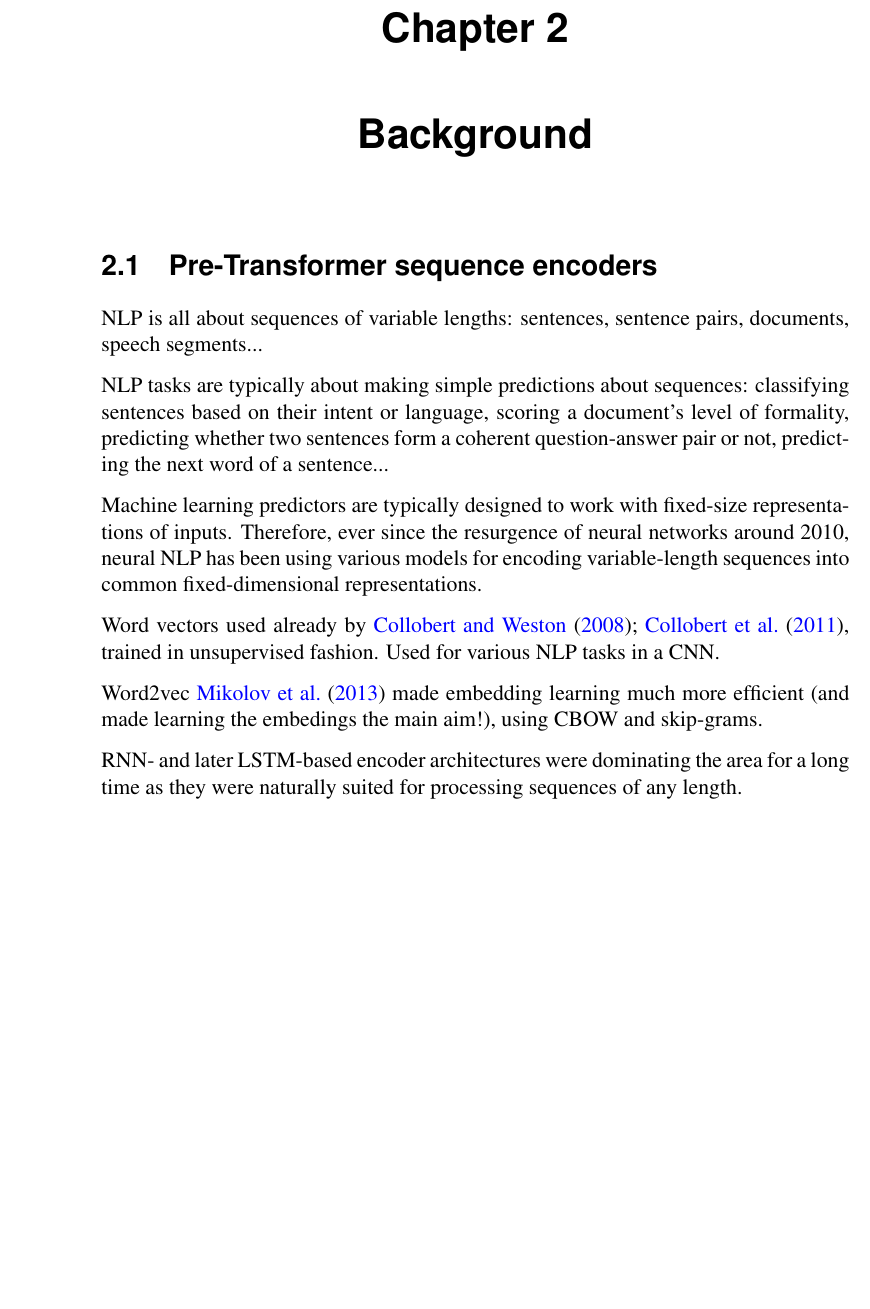
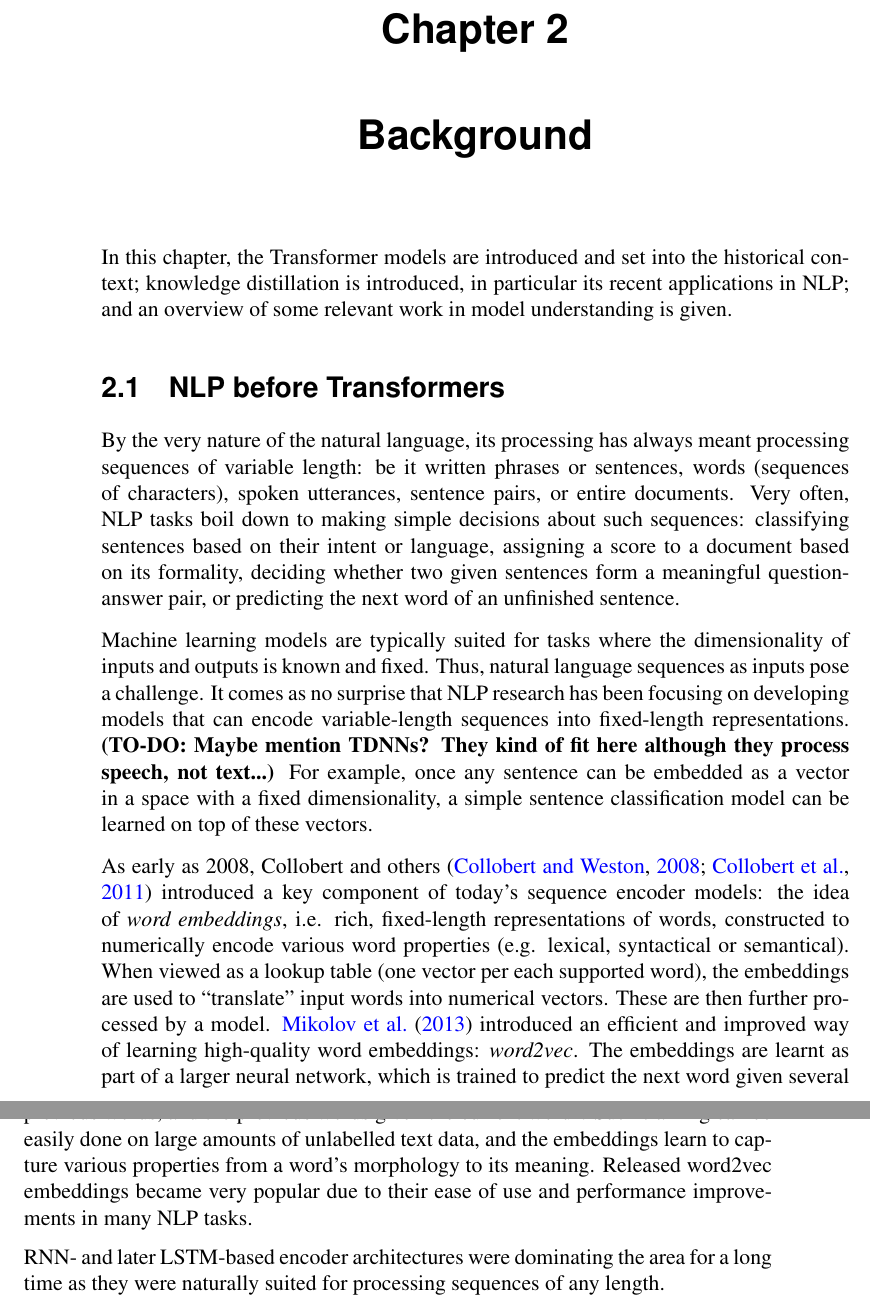
Before and after one commit to samsucik/knowledge-distil-bert, a LaTeX thesis (latex/s1513472-minf2.tex): part of page 9 of 35 before the commit and two parts of pages 9 and 10 of 35 after it, the two joined at a grey line, cut so that both start at the same text, the shorter picture padded with empty space. Compiled offline with pdfLaTeX.

Commit message:
Write the first part of the pre-transformer NLP section: into to sequence encoders and word embeddings.

```diff
--- a/latex/s1513472-minf2.tex
+++ b/latex/s1513472-minf2.tex
@@ -106,18 +106,29 @@
   }
 }
 
+% Prerequisites: define NLP abbreviation
 \chapter{Background}{
+  \label{ch:background}
+
+  In this chapter, the Transformer models are introduced and set into the historical context; knowledge distillation is introduced, in particular its recent applications in NLP; and an overview of some relevant work in model understanding is given.
+
   % NLP (sentence classification), transformers, knowledge distillation, model understanding (probing)
-  \section{Pre-Transformer sequence encoders}{
-    NLP is all about sequences of variable lengths: sentences, sentence pairs, documents, speech segments...
+  \section{NLP before Transformers}{
+    \label{sec:pre-transformer-nlp}
+    % NLP is all about sequences of variable lengths: sentences, sentence pairs, documents, speech segments...
+    By the very nature of the natural language, its processing has always meant processing sequences of variable length: be it written phrases or sentences, words (sequences of characters), spoken utterances, sentence pairs, or entire documents.
+    % NLP tasks are typically about making simple predictions about sequences: classifying sentences based on their intent or language, scoring a document's level of formality, predicting whether two sentences form a coherent question-answer pair or not, predicting the next word of a sentence...
+    Very often, NLP tasks boil down to making simple decisions about such sequences: classifying sentences based on their intent or language, assigning a score to a document based on its formality, deciding whether two given sentences form a meaningful question-answer pair, or predicting the next word of an unfinished sentence.
 
-    NLP tasks are typically about making simple predictions about sequences: classifying sentences based on their intent or language, scoring a document's level of formality, predicting whether two sentences form a coherent question-answer pair or not, predicting the next word of a sentence...
+    % Machine learning predictors are typically designed to work with fixed-size representations of inputs. Therefore, ever since the resurgence of neural networks around 2010, neural NLP has been using various models for encoding variable-length sequences into common fixed-dimensional representations.
+    Machine learning models are typically suited for tasks where the dimensionality of inputs and outputs is known and fixed. Thus, natural language sequences as inputs pose a challenge. It comes as no surprise that NLP research has been focusing on developing models that can encode variable-length sequences into fixed-length representations.
+    \textbf{(TO-DO: Maybe mention TDNNs? They kind of fit here although they process speech, not text...)}
+    For example, once any sentence can be embedded as a vector in a space with a fixed dimensionality, a simple sentence classification model can be learned on top of these vectors.
 
-    Machine learning predictors are typically designed to work with fixed-size representations of inputs. Therefore, ever since the resurgence of neural networks around 2010, neural NLP has been using various models for encoding variable-length sequences into common fixed-dimensional representations.
-
-    Word vectors used already by \citet{Collobert_Weston_2008,Collobert_Weston_2011}, trained in unsupervised fashion. Used for various NLP tasks in a CNN.
-
-    Word2vec \citet{Mikolov_2013} made embedding learning much more efficient (and made learning the embedings the main aim!), using CBOW and skip-grams.
+    % Word vectors used already by \citet{Collobert_Weston_2008,Collobert_Weston_2011}, trained in unsupervised fashion. Used for various NLP tasks in a CNN.
+    As early as 2008, Collobert and others \citep{Collobert_Weston_2008,Collobert_Weston_2011} introduced a key component of today's sequence encoder models: the idea of \textit{word embeddings}, i.e. rich, fixed-length representations of words, constructed to numerically encode various word properties (e.g. lexical, syntactical or semantical). When viewed as a lookup table (one vector per each supported word), the embeddings are used to ``translate'' input words into numerical vectors. These are then further processed by a model.
+    % Word2vec \citet{Mikolov_2013} made embedding learning much more efficient (and made learning the embedings the main aim!), using CBOW and skip-grams.
+    \citet{Mikolov_2013} introduced an efficient and improved way of learning high-quality word embeddings: \textit{word2vec}. The embeddings are learnt as part of a larger neural network, which is trained to predict the next word given several previous words, and the previous words given the current word\footnote{These are the so-called Continuous bag-of-words (CBOW) and Skip-gram (SG) tasks, respectively.}. Such training can be easily done on large amounts of unlabelled text data, and the embeddings learn to capture various properties from a word's morphology to its meaning. Released word2vec embeddings became very popular due to their ease of use and performance improvements in many NLP tasks.
 
     RNN- and later LSTM-based encoder architectures were dominating the area for a long time as they were naturally suited for processing sequences of any length.
 
```
Also changed, not shown: latex/s1513472-minf2.pdf.
